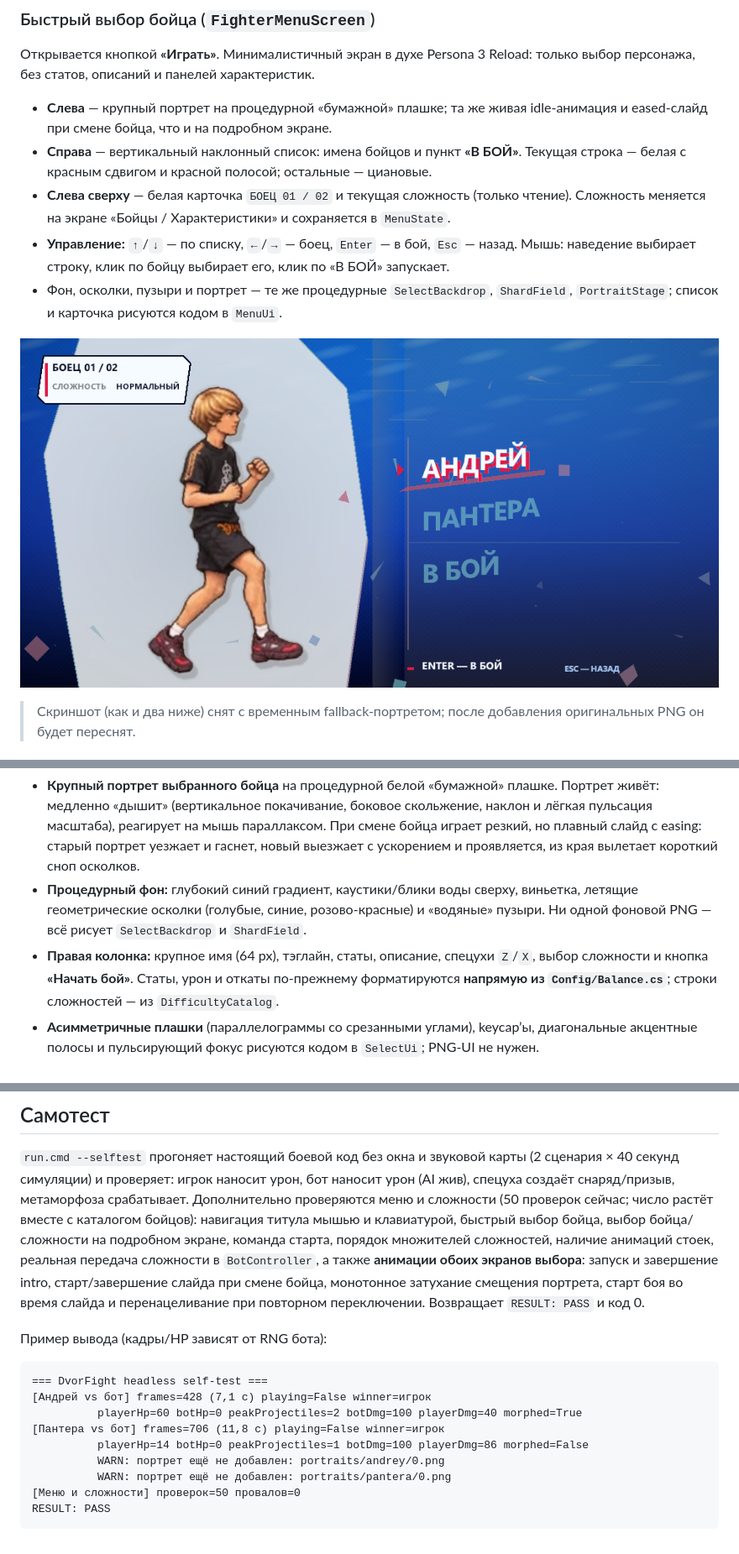
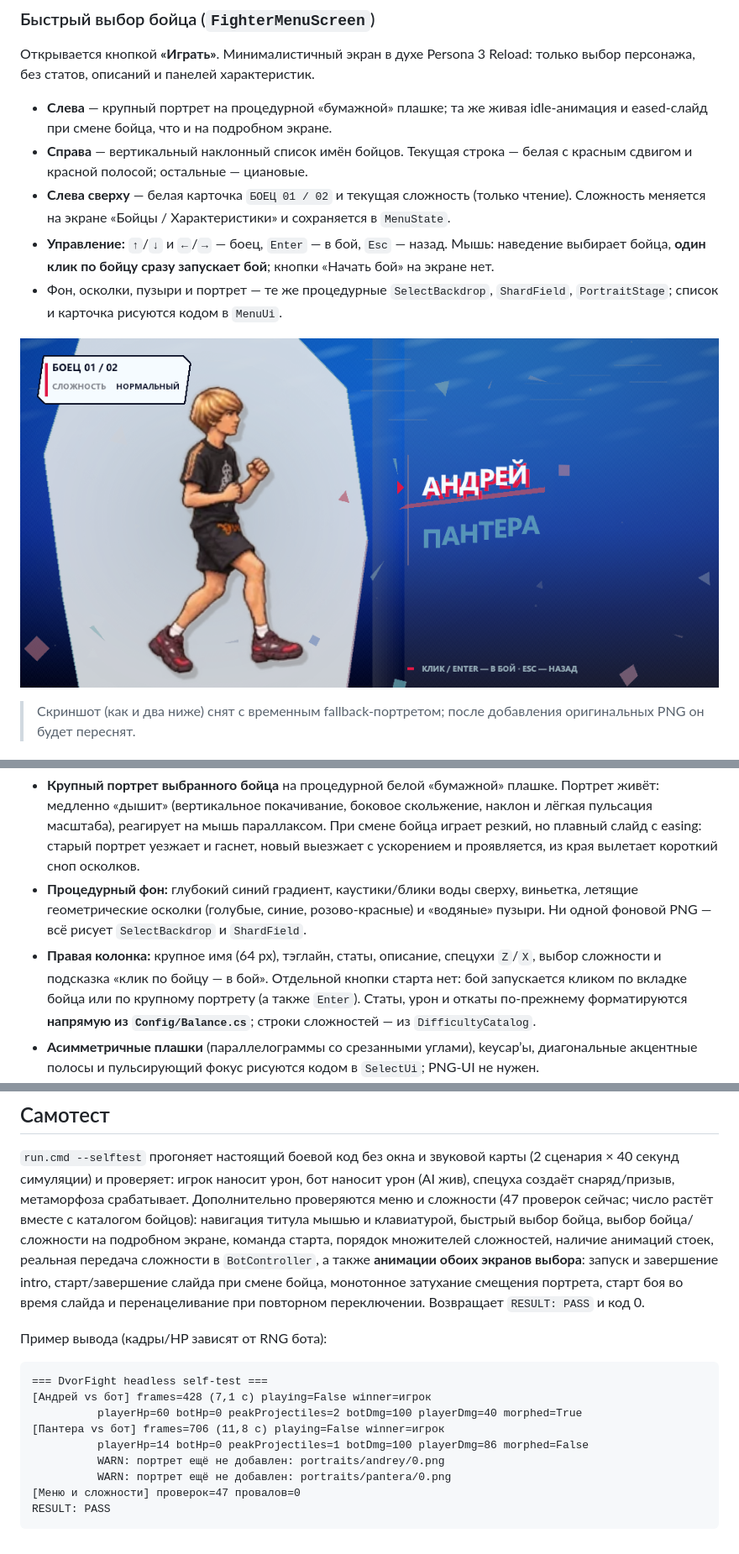
Before and after one commit to andrejbondarev29-source/koch, a Markdown page: README.md, 3 parts joined by grey strips. Shown at 84% size. Rendered like a GitHub page; pictures changed too: screenshots/menu-character-select.png.

````diff
--- a/README.md
+++ b/README.md
@@ -59,12 +59,13 @@ C#-проект: слои, классы, наследование, интерф
 
 - **Слева** — крупный портрет на процедурной «бумажной» плашке; та же живая idle-анимация
   и eased-слайд при смене бойца, что и на подробном экране.
-- **Справа** — вертикальный наклонный список: имена бойцов и пункт **«В БОЙ»**. Текущая
-  строка — белая с красным сдвигом и красной полосой; остальные — циановые.
+- **Справа** — вертикальный наклонный список имён бойцов. Текущая строка — белая с красным
+  сдвигом и красной полосой; остальные — циановые.
 - **Слева сверху** — белая карточка `БОЕЦ 01 / 02` и текущая сложность (только чтение).
   Сложность меняется на экране «Бойцы / Характеристики» и сохраняется в `MenuState`.
-- **Управление:** `↑`/`↓` — по списку, `←`/`→` — боец, `Enter` — в бой, `Esc` — назад.
-  Мышь: наведение выбирает строку, клик по бойцу выбирает его, клик по «В БОЙ» запускает.
+- **Управление:** `↑`/`↓` и `←`/`→` — боец, `Enter` — в бой, `Esc` — назад.
+  Мышь: наведение выбирает бойца, **один клик по бойцу сразу запускает бой**; кнопки
+  «Начать бой» на экране нет.
 - Фон, осколки, пузыри и портрет — те же процедурные `SelectBackdrop`, `ShardField`,
   `PortraitStage`; список и карточка рисуются кодом в `MenuUi`.
 
@@ -86,7 +87,9 @@ C#-проект: слои, классы, наследование, интерф
   летящие геометрические осколки (голубые, синие, розово-красные) и «водяные» пузыри.
   Ни одной фоновой PNG — всё рисует `SelectBackdrop` и `ShardField`.
 - **Правая колонка:** крупное имя (64 px), тэглайн, статы, описание, спецухи `Z`/`X`,
-  выбор сложности и кнопка **«Начать бой»**. Статы, урон и откаты по-прежнему
+  выбор сложности и подсказка «клик по бойцу — в бой». Отдельной кнопки старта нет:
+  бой запускается кликом по вкладке бойца или по крупному портрету (а также `Enter`).
+  Статы, урон и откаты по-прежнему
   форматируются **напрямую из `Config/Balance.cs`**; строки сложностей — из
   `DifficultyCatalog`.
 - **Асимметричные плашки** (параллелограммы со срезанными углами), keycap’ы, диагональные
@@ -335,7 +337,7 @@ Content/Sprites/portraits/pantera/0.png
 `run.cmd --selftest` прогоняет настоящий боевой код без окна и звуковой карты
 (2 сценария × 40 секунд симуляции) и проверяет: игрок наносит урон, бот наносит урон
 (AI жив), спецуха создаёт снаряд/призыв, метаморфоза срабатывает. Дополнительно
-проверяются меню и сложности (50 проверок сейчас; число растёт вместе с каталогом бойцов):
+проверяются меню и сложности (47 проверок сейчас; число растёт вместе с каталогом бойцов):
 навигация титула мышью и клавиатурой, быстрый выбор бойца, выбор бойца/сложности на
 подробном экране, команда старта, порядок множителей сложностей, наличие анимаций стоек,
 реальная передача сложности в `BotController`, а также **анимации обоих экранов выбора**:
@@ -353,6 +355,6 @@ Content/Sprites/portraits/pantera/0.png
           playerHp=14 botHp=0 peakProjectiles=1 botDmg=100 playerDmg=86 morphed=False
           WARN: портрет ещё не добавлен: portraits/andrey/0.png
           WARN: портрет ещё не добавлен: portraits/pantera/0.png
-[Меню и сложности] проверок=50 провалов=0
+[Меню и сложности] проверок=47 провалов=0
 RESULT: PASS
 ```
````
Also changed, not shown: other parts of README.md (+6 -7 lines), AGENTS.md (+2 -1 lines), screenshots/menu-fighters-pantera-hard.png, screenshots/menu-fighters.png, 9 other files.
